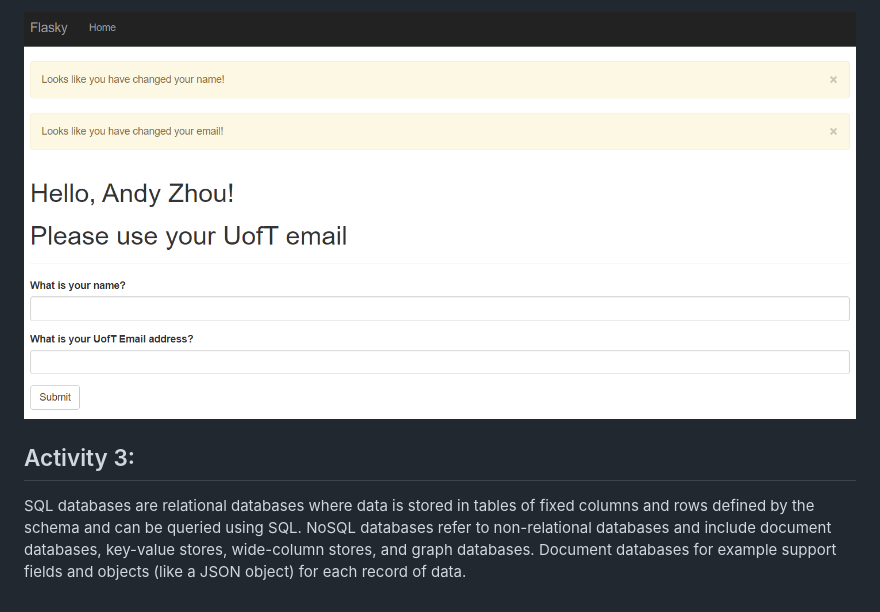
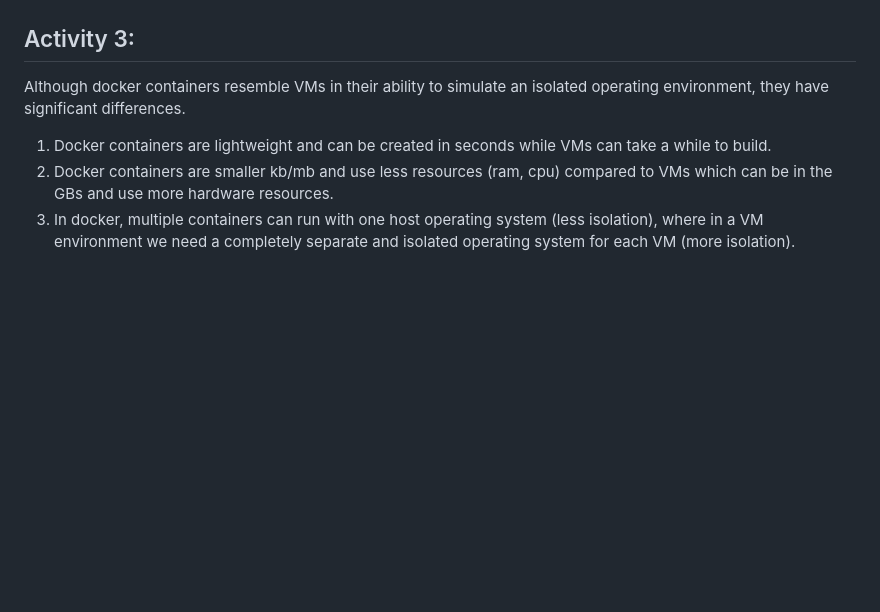
Before and after one commit to Exquisition/ECE444-F2020-Lab3, a Markdown page: README.md, the part around the change printed below. Rendered like a GitHub page; blank space fills up the shorter version.

```diff
--- a/README.md
+++ b/README.md
@@ -17,8 +26,11 @@ this repo is a clone of https://github.com/miguelgrinberg/flasky
 
-![activity2 screenshot](./screenshots/A2_5.png "Activity 2 screenshot")
+
 
 ## Activity 3:
-SQL databases are relational databases where data is stored in tables of fixed columns
-and rows defined by the schema and can be queried using SQL. NoSQL databases refer to non-relational databases
-and include document databases, key-value stores, wide-column stores, and graph databases.
-Document databases for example support fields and objects (like a JSON object) for each record of data.
+Although docker containers resemble VMs in their ability to simulate an isolated operating environment,
+they have significant differences.
+1. Docker containers are lightweight and can be created in seconds while VMs can take a while to build.
+2. Docker containers are smaller kb/mb and use less resources (ram, cpu) compared to VMs which can be in
+the GBs and use more hardware resources.
+3. In docker, multiple containers can run with one host operating system (less isolation), where in a VM environment we
+need a completely separate and isolated operating system for each VM (more isolation).
```
Also changed, not shown: other parts of README.md (+16 -7 lines), screenshots/Lab45_1.png (added), screenshots/Lab45_2.png (added), screenshots/Lab45_3.png (added), 1 other file.
